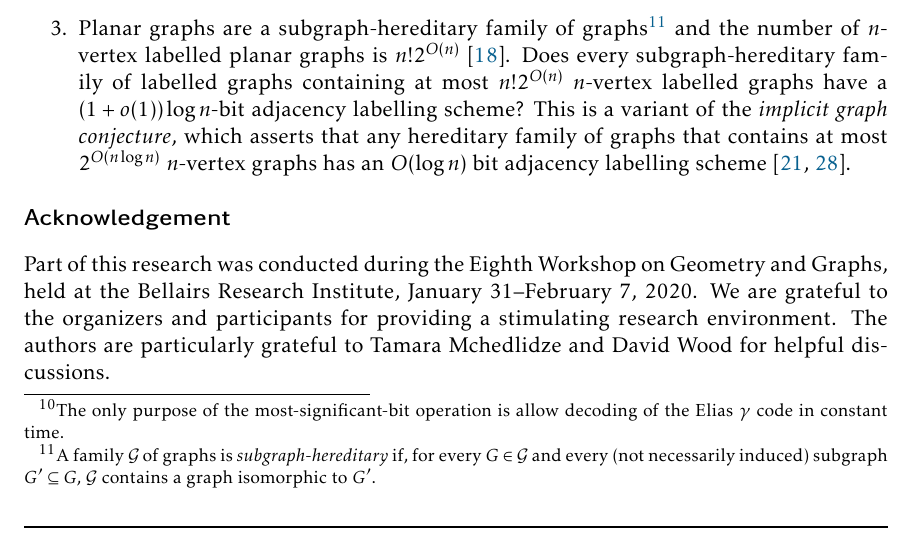
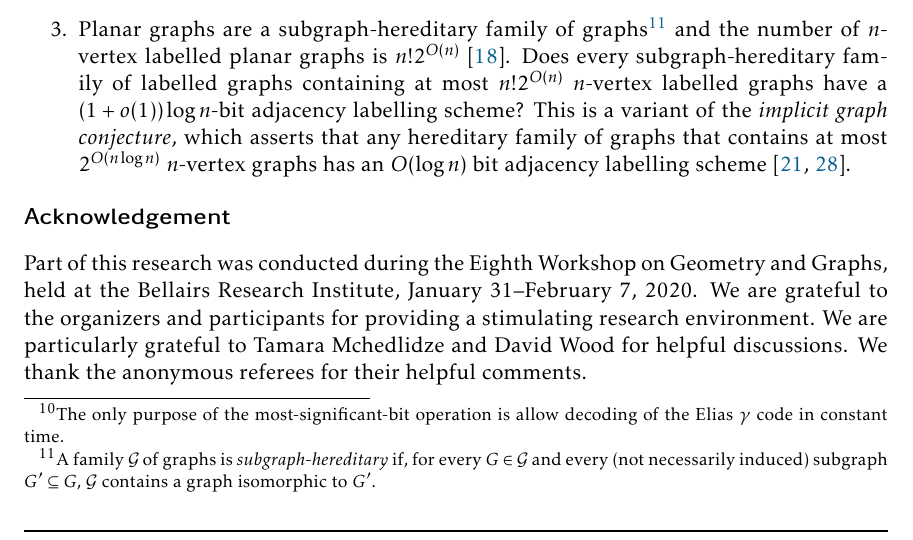
Before and after one commit to patmorin/labelling, a LaTeX document (labelling.tex): part of page 36 of 40, cut so that both start at the same text. Compiled offline with pdfLaTeX.

Commit message:
thank referees in ack

```diff
--- a/labelling.tex
+++ b/labelling.tex
@@ -1707,7 +1707,7 @@ The current result leaves two obvious directions for future work:
 
 \section*{Acknowledgement}
 
-Part of this research was conducted during the Eighth Workshop on Geometry and Graphs, held at the Bellairs Research Institute, January~31--February~7, 2020.  We are grateful to the organizers and participants for providing a stimulating research environment.  The authors are particularly grateful to Tamara~Mchedlidze and David~Wood for helpful discussions.
+Part of this research was conducted during the Eighth Workshop on Geometry and Graphs, held at the Bellairs Research Institute, January~31--February~7, 2020.  We are grateful to the organizers and participants for providing a stimulating research environment.  We are particularly grateful to Tamara~Mchedlidze and David~Wood for helpful discussions. We thank the anonymous referees for their helpful comments.
 
 
 \bibliographystyle{plainurl}
```
